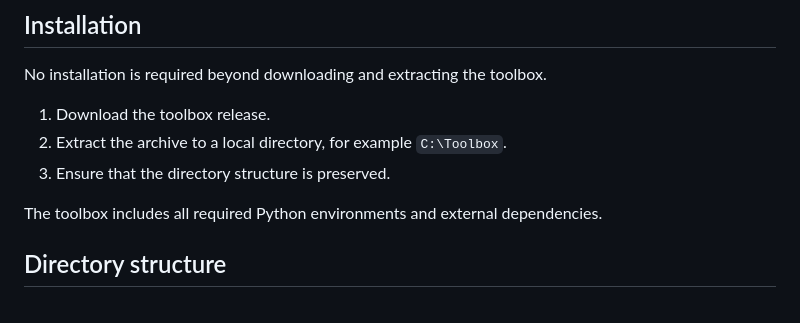
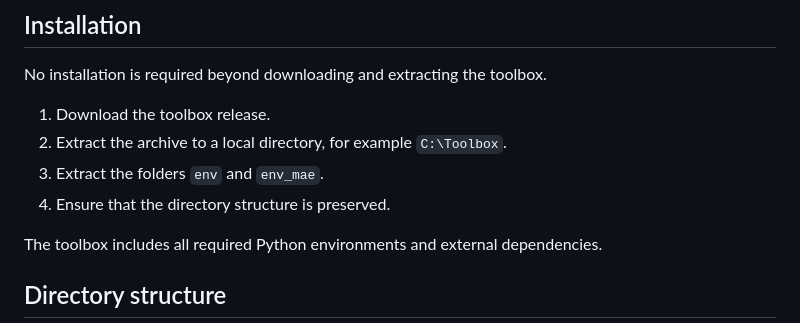
Before and after one commit to CristianICS/ArqPy-processing, a Markdown page: README.md, the part around the change. Rendered like a GitHub page.

Commit message:
Clarify installation

```diff
--- a/README.md
+++ b/README.md
@@ -37,7 +37,8 @@ No installation is required beyond downloading and extracting the toolbox.
 
 1. Download the toolbox release.
 2. Extract the archive to a local directory, for example `C:\Toolbox`.
-3. Ensure that the directory structure is preserved.
+3. Extract the folders `env` and `env_mae`.
+4. Ensure that the directory structure is preserved.
 
 The toolbox includes all required Python environments and external dependencies.
 
```
